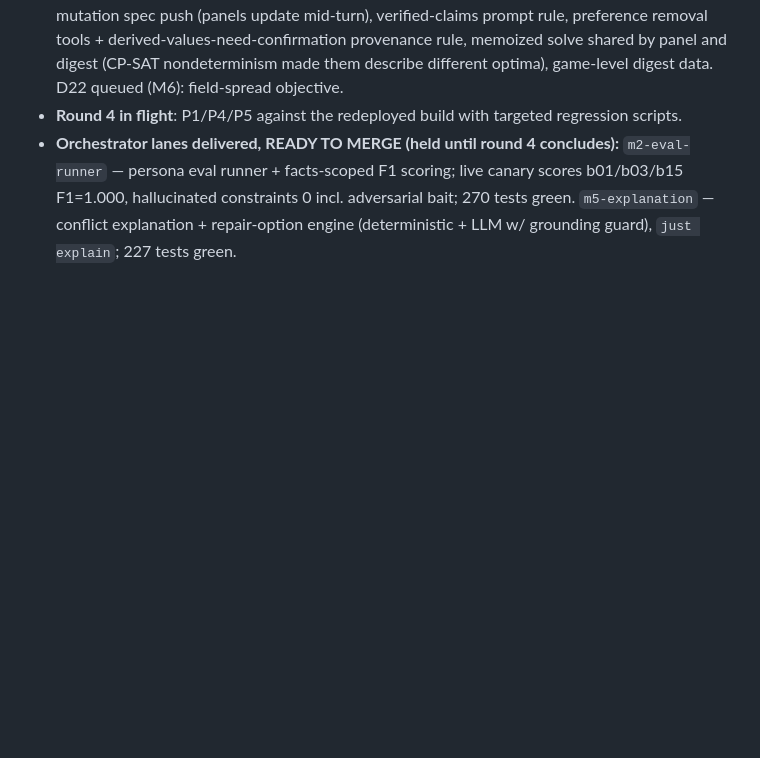
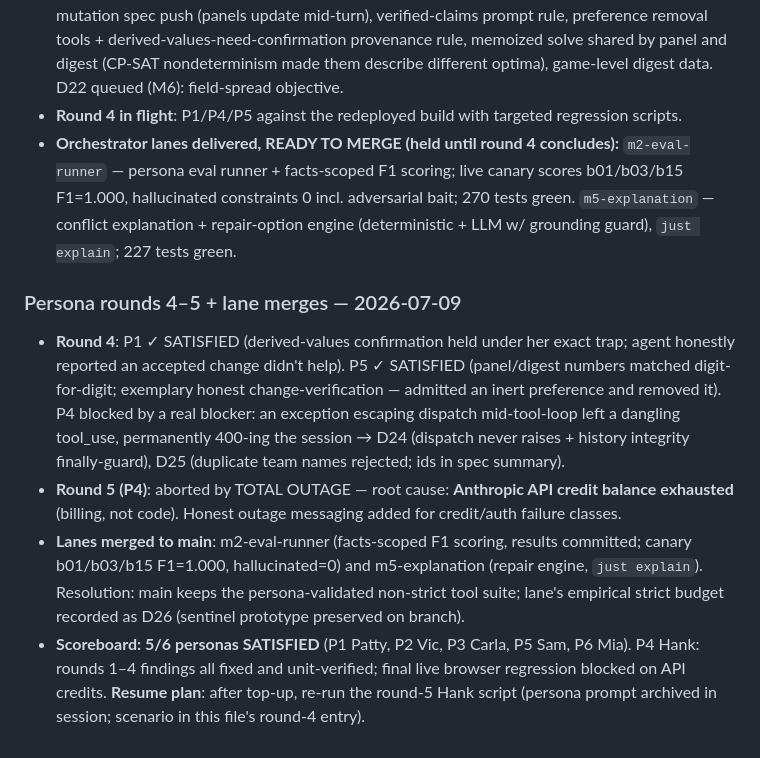
Before and after one commit to EvanOman/tournament-scheduler, a Markdown page: PROGRESS.md, the part around the change. GitHub-like rendering; blank space fills up the shorter version.

Commit message:
docs: rounds 4-5, lane merges, outage root cause, resume plan
Co-Authored-By: Claude Fable 5 <noreply@anthropic.com>

```diff
--- a/PROGRESS.md
+++ b/PROGRESS.md
@@ -101,3 +101,22 @@ scheduling product on top of the existing CP-SAT solver).
   b01/b03/b15 F1=1.000, hallucinated constraints 0 incl. adversarial bait; 270 tests green.
   `m5-explanation` — conflict explanation + repair-option engine (deterministic + LLM w/
   grounding guard), `just explain`; 227 tests green.
+
+### Persona rounds 4–5 + lane merges — 2026-07-09
+
+- **Round 4**: P1 ✓ SATISFIED (derived-values confirmation held under her exact trap; agent
+  honestly reported an accepted change didn't help). P5 ✓ SATISFIED (panel/digest numbers matched
+  digit-for-digit; exemplary honest change-verification — admitted an inert preference and
+  removed it). P4 blocked by a real blocker: an exception escaping dispatch mid-tool-loop left a
+  dangling tool_use, permanently 400-ing the session → D24 (dispatch never raises + history
+  integrity finally-guard), D25 (duplicate team names rejected; ids in spec summary).
+- **Round 5 (P4)**: aborted by TOTAL OUTAGE — root cause: **Anthropic API credit balance
+  exhausted** (billing, not code). Honest outage messaging added for credit/auth failure classes.
+- **Lanes merged to main**: m2-eval-runner (facts-scoped F1 scoring, results committed; canary
+  b01/b03/b15 F1=1.000, hallucinated=0) and m5-explanation (repair engine, `just explain`).
+  Resolution: main keeps the persona-validated non-strict tool suite; lane's empirical strict
+  budget recorded as D26 (sentinel prototype preserved on branch).
+- **Scoreboard: 5/6 personas SATISFIED** (P1 Patty, P2 Vic, P3 Carla, P5 Sam, P6 Mia).
+  P4 Hank: rounds 1–4 findings all fixed and unit-verified; final live browser regression
+  blocked on API credits. **Resume plan**: after top-up, re-run the round-5 Hank script
+  (persona prompt archived in session; scenario in this file's round-4 entry).
```
